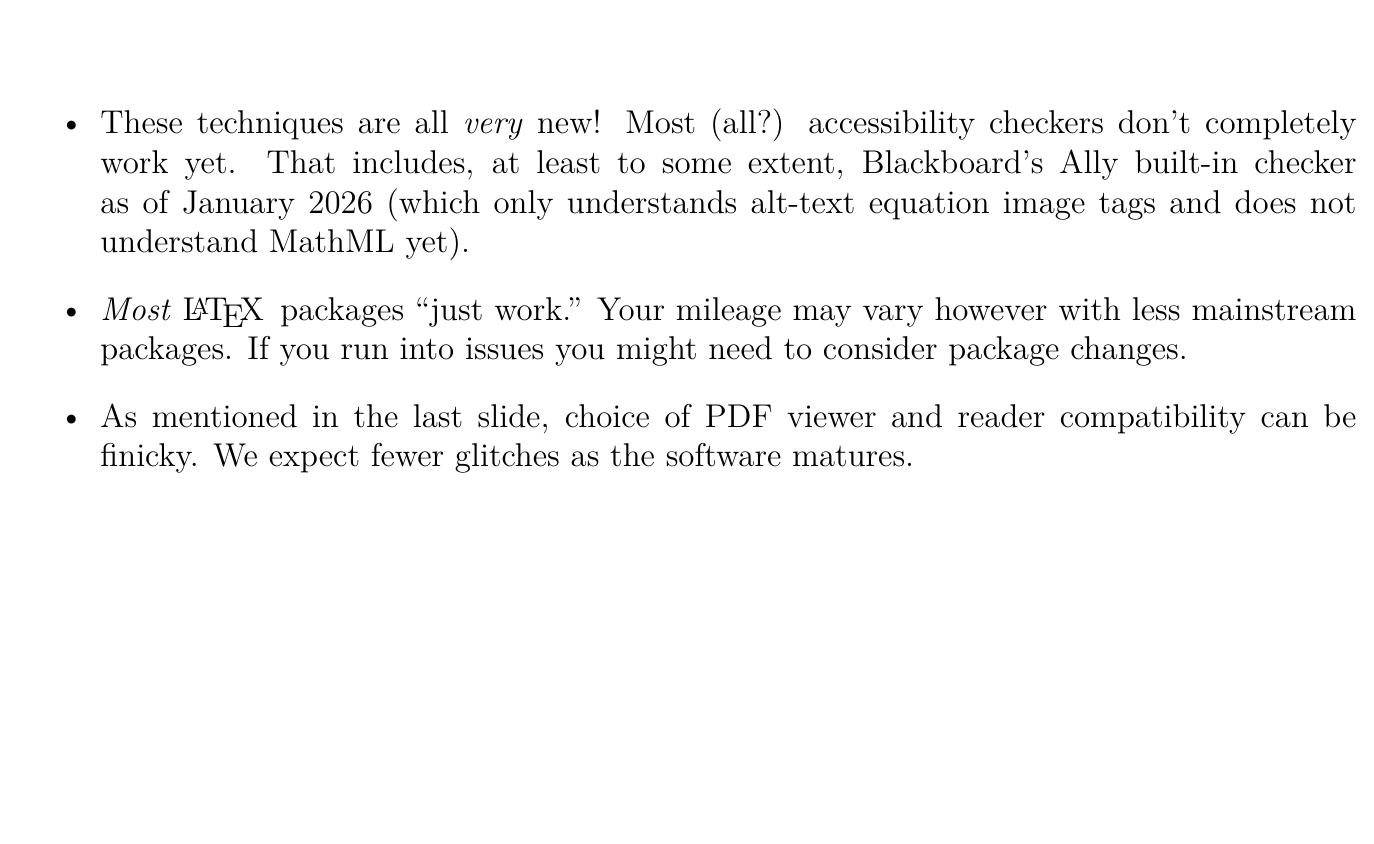
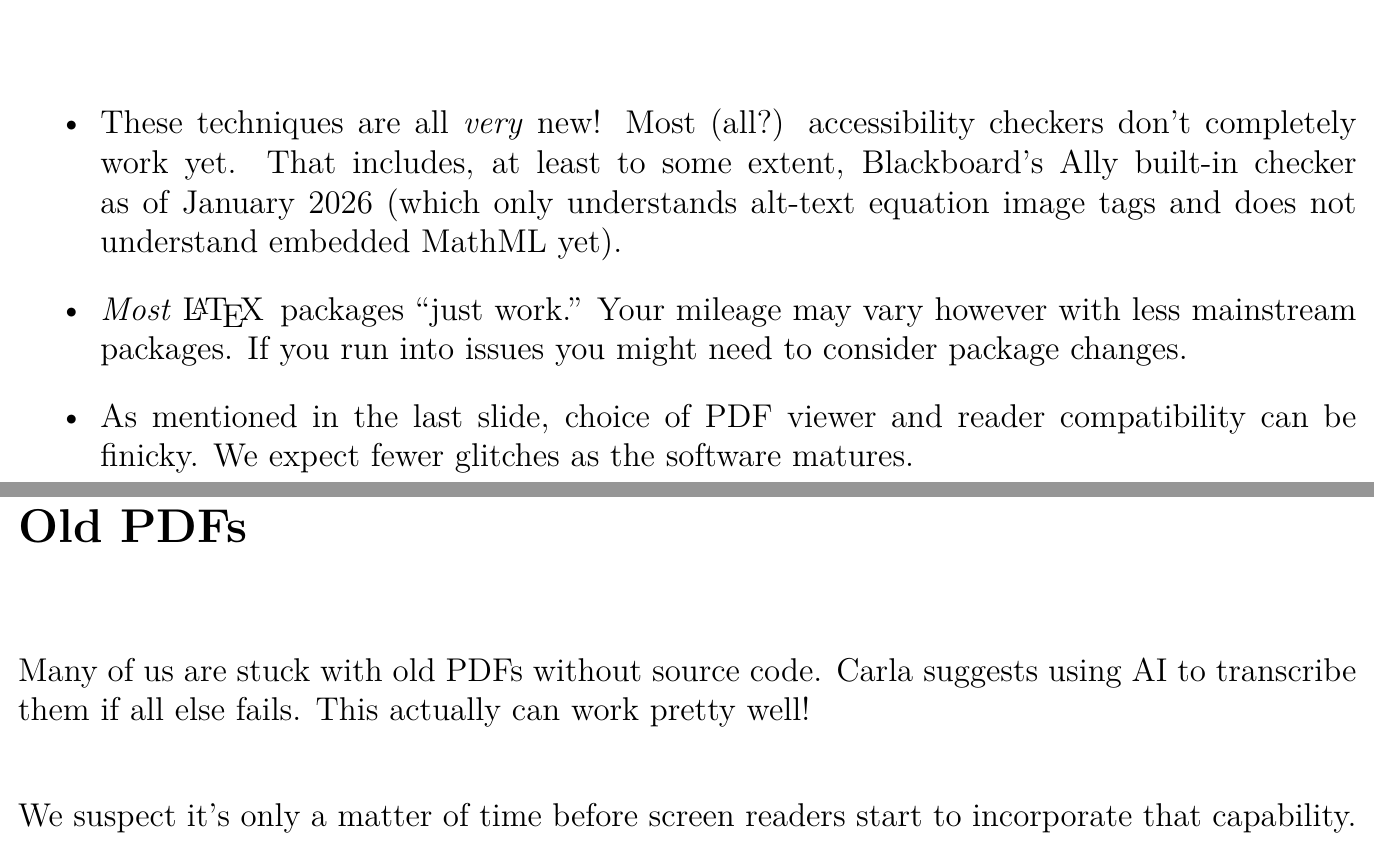
Before and after one commit to bwlewis/latex-pdf-accessibility, a LaTeX document (talk.tex): part of page 16 of 18 before the commit and two parts of pages 16 and 17 of 19 after it, the two joined at a grey line, cut so that both start at the same text, the shorter picture padded with empty space. The pictures show the PDF file talk.pdf that the author committed with the source.

Commit message:
Added slide on old pdfs

```diff
--- a/talk.tex
+++ b/talk.tex
@@ -352,7 +352,7 @@ As an alternative, Adobe Acrobat Reader should also work.
 \item These techniques are all \emph{very} new! Most (all?) accessibility
 checkers don't completely work yet. That includes, at least to some extent, Blackboard's Ally
 built-in checker as of January 2026 (which only understands alt-text equation image tags
-and does not understand MathML yet).
+and does not understand embedded MathML yet).
 \item \emph{Most} \LaTeX$\,$ packages ``just work.'' Your mileage may
 vary however with less mainstream packages. If you run into issues you might
 need to consider package changes.
@@ -360,3 +360,4 @@ need to consider package changes.
 reader compatibility can be finicky.
 We expect fewer glitches as the software matures.
 \end{itemize}
+\end{minipage}
@@ -363,3 +371,10 @@ We expect fewer glitches as the software matures.
+\vspace{4em}
+\section*{Old PDFs}
+\vspace{2em}
+Many of us are stuck with old PDFs without source code. Carla suggests using AI
+to transcribe them if all else fails. This actually can work pretty well!
+\\[2em]
+We suspect it's only a matter of time before screen readers start to incorporate that capability.
 \end{minipage}
 }
 
```
Also changed, not shown: talk.pdf, talk.tex (7 more changed lines).
